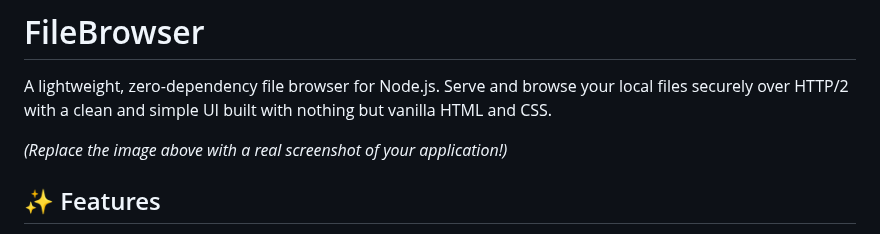
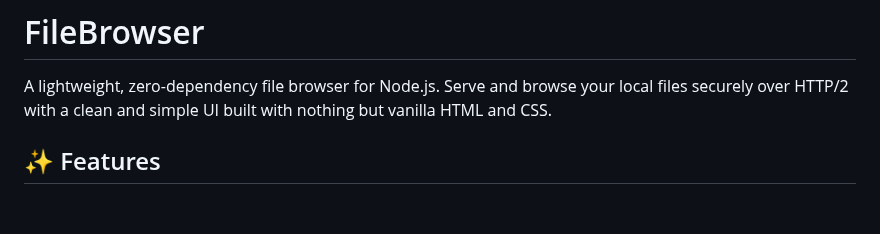
Before and after one commit to Aquarray/FileBrowser, a Markdown page: readme.md, the part around the change. Drawn GitHub-style; blank space fills up the shorter version.

```diff
--- a/readme.md
+++ b/readme.md
@@ -2,7 +2,7 @@
 
 A lightweight, zero-dependency file browser for Node.js. Serve and browse your local files securely over HTTP/2 with a clean and simple UI built with nothing but vanilla HTML and CSS.
 
-*(Replace the image above with a real screenshot of your application\!)*
+
 
 ## ✨ Features
 
```
